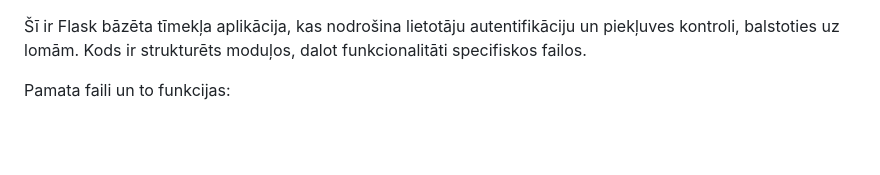
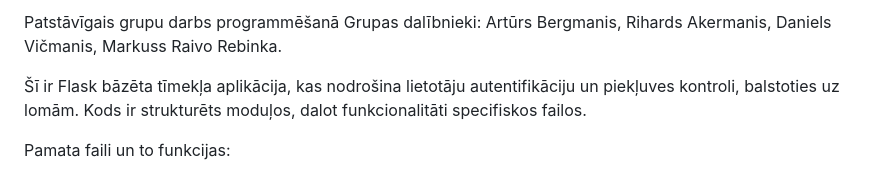
Before and after one commit to Arturchik1488/Schoolwork, a Markdown page: README.md, the part around the change. Rendered like a GitHub page; blank space fills up the shorter version.

```diff
--- a/README.md
+++ b/README.md
@@ -1,3 +1,6 @@
+Patstāvīgais grupu darbs programmēšanā
+Grupas dalībnieki: Artūrs Bergmanis, Rihards Akermanis, Daniels Vičmanis, Markuss Raivo Rebinka.
+
 Šī ir Flask bāzēta tīmekļa aplikācija, kas nodrošina lietotāju autentifikāciju un piekļuves kontroli, balstoties uz lomām. Kods ir strukturēts moduļos, dalot funkcionalitāti specifiskos failos.
 
 Pamata faili un to funkcijas:
```
